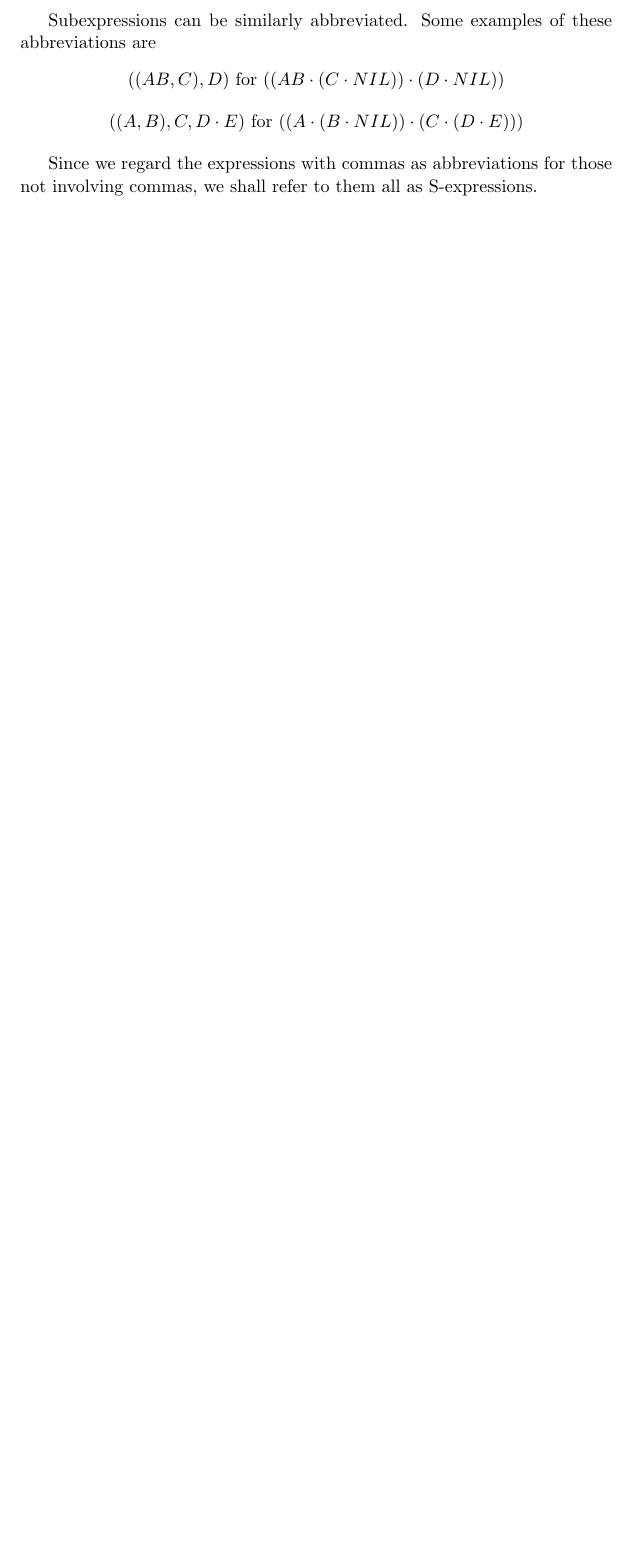
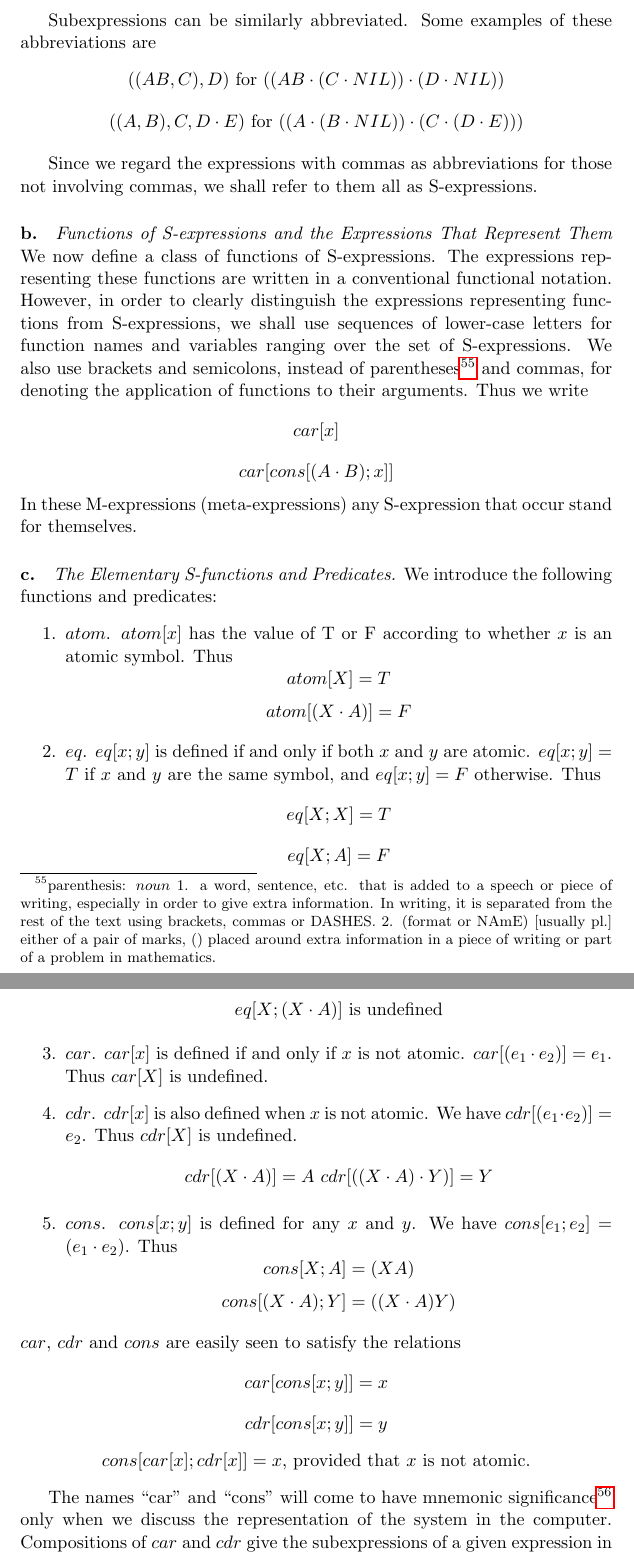
Before and after one commit to Leningkoei/documents, a LaTeX document (RFSETCM-I/recursive.tex): part of page 12 of 12 before the commit and two parts of pages 12 and 13 of 13 after it, the two joined at a grey line, cut so that both start at the same text, the shorter picture padded with empty space. Compiled offline with pdfLaTeX.

Commit message:
ninth day; 3.b, 3.c

```diff
--- a/RFSETCM-I/recursive.tex
+++ b/RFSETCM-I/recursive.tex
@@ -523,3 +523,60 @@ abbreviations are
 Since we regard the expressions with commas as abbreviations for those not
 involving commas, we shall refer to them all as S-expressions.
 
+\paragraph{b.}\textit{Functions of S-expressions and the Expressions That
+  Represent Them}
+We now define a class of functions of S-expressions. The expressions
+representing these functions are written in a conventional functional
+notation. However, in order to clearly distinguish the expressions representing
+functions from S-expressions, we shall use sequences of lower-case letters for
+function names and variables ranging over the set of S-expressions. We also use
+brackets and semicolons, instead of
+parentheses\footnote{parenthesis: $noun$ 1. a word, sentence, etc. that is added
+  to a speech or piece of writing, especially in order to give extra
+  information. In writing, it is separated from the rest of the text using
+  brackets, commas or DASHES. 2. (format or NAmE) [usually pl.] either of a pair
+  of marks, () placed around extra information in a piece of writing or part of
+  a problem in mathematics.}
+and commas, for denoting the
+application of functions to their arguments. Thus we write
+$$ car[x] $$
+$$ car[cons[(A \cdot B); x]] $$
+In these M-expressions (meta-expressions) any S-expression that occur stand for
+themselves.
+
+\paragraph{c.}\textit{The Elementary S-functions and Predicates.}
+We introduce the following functions and predicates:
+\begin{enumerate}
+\item $atom$. $atom[x]$ has the value of T or F according to whether $x$ is an
+  atomic symbol. Thus
+  $$ atom[X] = T $$
+  $$ atom[(X \cdot A)] = F $$
+\item $eq$. $eq[x; y]$ is defined if and only if both $x$ and $y$ are
+  atomic. $eq[x; y] = T$ if $x$ and $y$ are the same symbol, and $eq[x; y] = F$
+  otherwise. Thus
+  $$ eq[X; X] = T $$
+  $$ eq[X; A] = F $$
+  \begin{center}$eq[X; (X \cdot A)]$ is undefined\end{center}
+\item $car$. $car[x]$ is defined if and only if $x$ is not atomic. $car[(e_1
+  \cdot e_2)] = e_1$. Thus $car[X]$ is undefined.
+\item $cdr$. $cdr[x]$ is also defined when $x$ is not atomic. We have $cdr[(e_1
+  \cdot e_2)] = e_2$. Thus $cdr[X]$ is undefined.
+  $$ cdr[(X \cdot A)] = A \ cdr[((X \cdot A) \cdot Y)] = Y $$
+\item $cons$. $cons[x; y]$ is defined for any $x$ and $y$. We have $cons[e_1;
+  e_2] = (e_1 \cdot e_2)$. Thus
+  $$ cons[X; A] = (X A) $$
+  $$ cons[(X \cdot A); Y] = ((X \cdot A) Y) $$
+\end{enumerate}
+$car$, $cdr$ and $cons$ are easily seen to satisfy the relations
+$$ car[cons[x; y]] = x $$
+$$ cdr[cons[x; y]] = y $$
+\begin{center}$cons[car[x]; cdr[x]] = x$, provided that $x$ is not
+  atomic.\end{center}
+
+The names ``car'' and ``cons'' will come to have mnemonic
+significance\footnote{significance: $noun$ 1. the importance of something,
+  especially when this has an effect on what happens in the feature. 2. the
+  meaning of something.}
+only when
+we discuss the representation of the system in the computer. Compositions of
+$car$ and $cdr$ give the subexpressions of a given expression in a given
```
Also changed, not shown: RFSETCM-I/recursive.tex (4 more changed lines).
